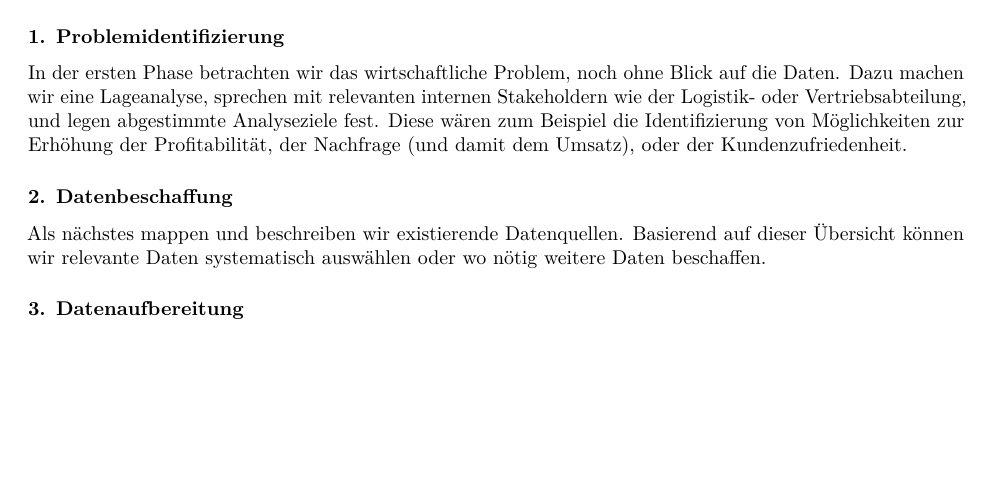
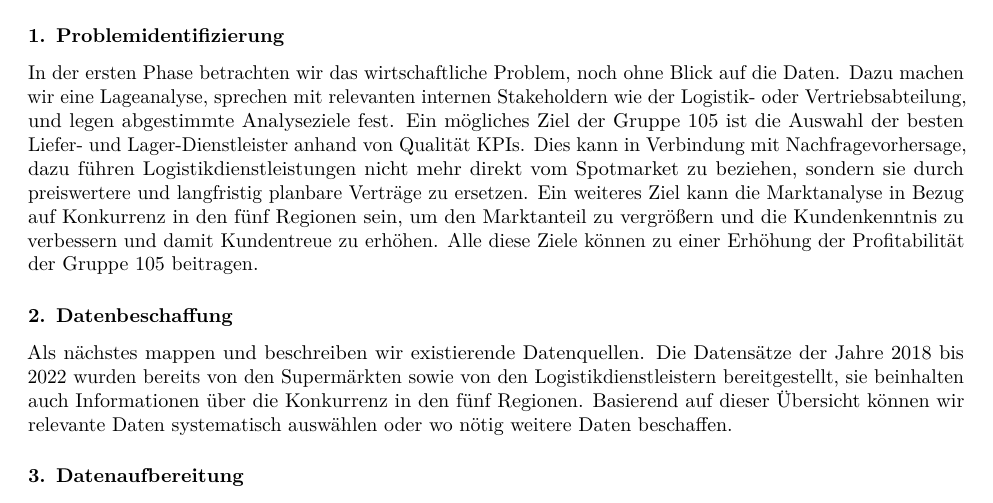
Before and after one commit to dglttr/sca-homework, an R Markdown document (v2/SCA_SS23_Gruppe105_HA1.Rmd): part of page 13 of 14, cut so that both start at the same text, the shorter picture padded with empty space. Rendered offline with R 4.5, knitr and Pandoc, then LaTeX, with nearby package versions; some code elsewhere in the file could not run offline.

Commit message:
Project description addition

```diff
--- a/v2/SCA_SS23_Gruppe105_HA1.Rmd
+++ b/v2/SCA_SS23_Gruppe105_HA1.Rmd
@@ -450,16 +450,19 @@ Beim Gesamtvergleich über alle Produkte im Jahr 2022 und differenziert nach Reg
 Insgesamt ist die Qualität der Shipping-Dienstleister als schlecht zu bewerten. Mit OTD-Raten zwischen 15% bis etwa 57% können wir unseren Kunden nur sehr selten pünktlich ihre Produkte liefern.
 
 # Projektbeschreibung
+
 Im Folgenden soll die in Aufgabe 2.1 durchgeführte Analyse in ein Projekt überführt werden, das systematisch Mehrwert für Gruppe105 generieren soll. Dazu beschreiben wir die geplante Projektdurchführung, zu verwendende Datenquellen, die Nutzer:innen der Analysen, sowie Empfehlungen aus den bisherigen Erkenntnissen.
 
 ## Projektdurchführung
 Bei der Durchführung des Projektes orientieren wir uns am Standard-Vorgehen nach dem Cross-Industry Standard Process for Data Mining (CRISP-DM), der aus sechs Schritten besteht.
 
 ### 1. Problemidentifizierung
-In der ersten Phase betrachten wir das wirtschaftliche Problem, noch ohne Blick auf die Daten. Dazu machen wir eine Lageanalyse, sprechen mit relevanten internen Stakeholdern wie der Logistik- oder Vertriebsabteilung, und legen abgestimmte Analyseziele fest. Diese wären zum Beispiel die Identifizierung von Möglichkeiten zur Erhöhung der Profitabilität, der Nachfrage (und damit dem Umsatz), oder der Kundenzufriedenheit.
+In der ersten Phase betrachten wir das wirtschaftliche Problem, noch ohne Blick auf die Daten. Dazu machen wir eine Lageanalyse, sprechen mit relevanten internen Stakeholdern wie der Logistik- oder Vertriebsabteilung, und legen abgestimmte Analyseziele fest. Ein mögliches Ziel der Gruppe 105 ist die Auswahl der besten Liefer- und Lager-Dienstleister anhand von Qualität KPIs. Dies kann in Verbindung mit Nachfragevorhersage, dazu führen Logistikdienstleistungen nicht mehr direkt vom Spotmarket zu beziehen, sondern sie durch preiswertere und langfristig planbare Verträge zu ersetzen.
+Ein weiteres Ziel kann die Marktanalyse in Bezug auf Konkurrenz in den fünf Regionen sein, um den Marktanteil zu vergrößern und die Kundenkenntnis zu verbessern und damit Kundentreue zu erhöhen. Alle diese Ziele können zu einer Erhöhung der Profitabilität der Gruppe 105 beitragen.
+
 
 ### 2. Datenbeschaffung
-Als nächstes mappen und beschreiben wir existierende Datenquellen. Basierend auf dieser Übersicht können wir relevante Daten systematisch auswählen oder wo nötig weitere Daten beschaffen.
+Als nächstes mappen und beschreiben wir existierende Datenquellen. Die Datensätze der Jahre 2018 bis 2022 wurden bereits von den Supermärkten sowie von den Logistikdienstleistern bereitgestellt, sie beinhalten auch Informationen über die Konkurrenz in den fünf Regionen. Basierend auf dieser Übersicht können wir relevante Daten systematisch auswählen oder wo nötig weitere Daten beschaffen.
 
 ### 3. Datenaufbereitung
 Hier extrahieren wir zunächst die zuvor festgelegten Daten aus internen Quellsystemen wie SAP oder externen Datenbanken.
```
